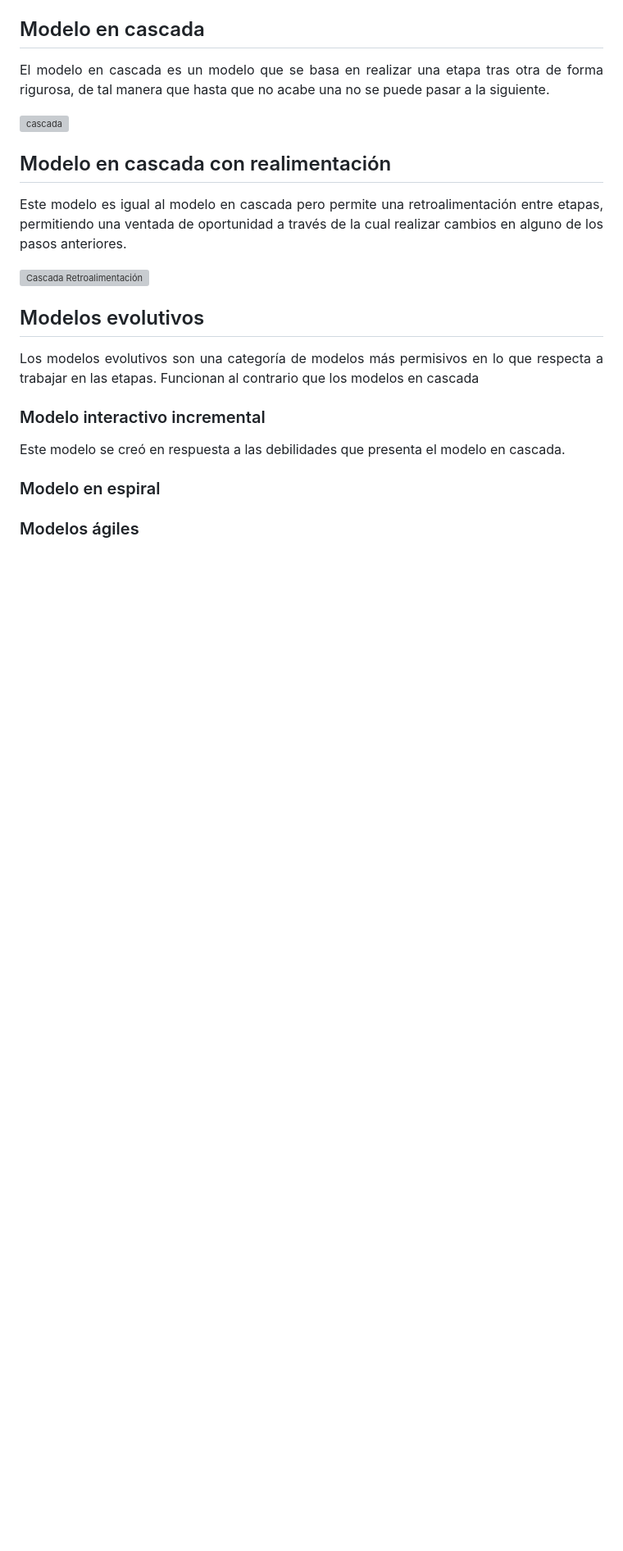
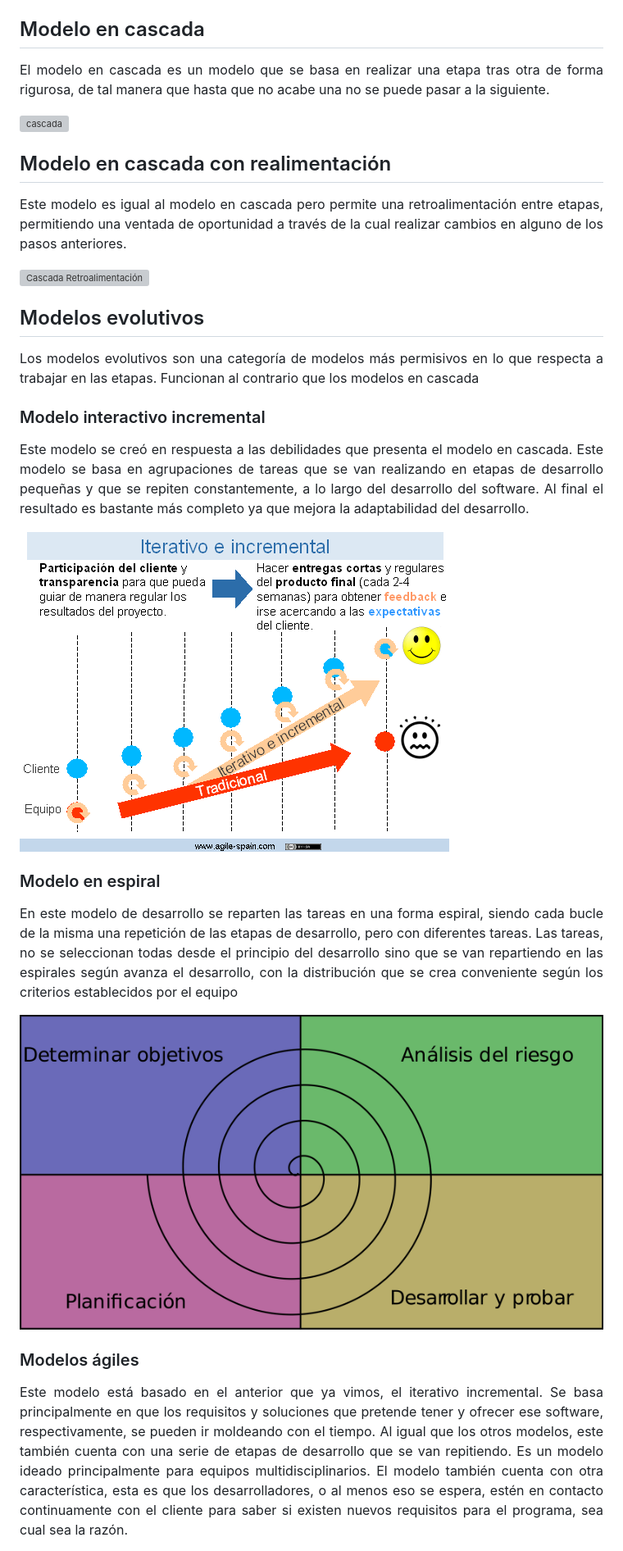
Before and after one commit to IsaiasTolP/Tareas_Markdown, a Markdown page: Markdown-2/Ciclos_Vida_Software.md, the part around the change printed below. Shown: that part at 82% size. GitHub-like rendering; pictures changed too: Markdown-2/images/ModeloEspiral.png (added), Markdown-2/images/iterativo-incremental.gif (added); blank space fills up the shorter version; grey boxes are pictures that could not be loaded.

Commit message:
Se termina el Markdown 2

```diff
--- a/Markdown-2/Ciclos_Vida_Software.md
+++ b/Markdown-2/Ciclos_Vida_Software.md
@@ -16,9 +16,15 @@ Este modelo es igual al modelo en cascada pero permite una retroalimentación en
 Los modelos evolutivos son una categoría de modelos más permisivos en lo que respecta a trabajar en las etapas. Funcionan al contrario que los modelos en cascada
 
 ### Modelo interactivo incremental
-Este modelo se creó en respuesta a las debilidades que presenta el modelo en cascada.
+Este modelo se creó en respuesta a las debilidades que presenta el modelo en cascada. Este modelo se basa en agrupaciones de tareas que se van realizando en etapas de desarrollo pequeñas y que se repiten constantemente, a lo largo del desarrollo del software. Al final el resultado es bastante más completo ya que mejora la adaptabilidad del desarrollo.
+
+![It-incremental](images/iterativo-incremental.gif)
 
 ### Modelo en espiral
+En este modelo de desarrollo se reparten las tareas en una forma espiral, siendo cada bucle de la misma una repetición de las etapas de desarrollo, pero con diferentes tareas. Las tareas, no se seleccionan todas desde el principio del desarrollo sino que se van repartiendo en las espirales según avanza el desarrollo, con la distribución que se crea conveniente según los criterios establecidos por el equipo
+
+![Espiral](images/ModeloEspiral.png)
 
 ### Modelos ágiles
+Este modelo está basado en el anterior que ya vimos, el iterativo incremental. Se basa principalmente en que los requisitos y soluciones que pretende tener y ofrecer ese software, respectivamente, se pueden ir moldeando con el tiempo. Al igual que los otros modelos, este también cuenta con una serie de etapas de desarrollo que se van repitiendo. Es un modelo ideado principalmente para equipos multidisciplinarios. El modelo también cuenta con otra característica, esta es que los desarrolladores, o al menos eso se espera, estén en contacto continuamente con el cliente para saber si existen nuevos requisitos para el programa, sea cual sea la razón.
 
```
Also changed, not shown: other parts of Markdown-2/Ciclos_Vida_Software.md (+4 -0 lines), 1 other file.
